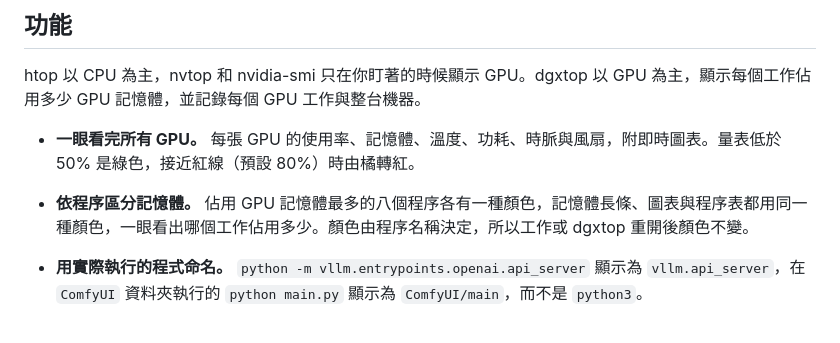
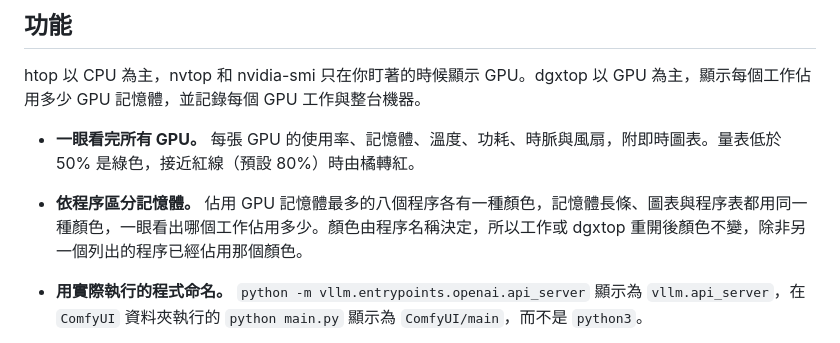
Before and after one commit to DennySORA/dgxtop, a Markdown page: docs/README.zh-TW.md, the part around the change. Drawn GitHub-style.

```diff
--- a/docs/README.zh-TW.md
+++ b/docs/README.zh-TW.md
@@ -44,7 +44,7 @@ cargo build --release --locked
 htop 以 CPU 為主，nvtop 和 nvidia-smi 只在你盯著的時候顯示 GPU。dgxtop 以 GPU 為主，顯示每個工作佔用多少 GPU 記憶體，並記錄每個 GPU 工作與整台機器。
 
 - **一眼看完所有 GPU。** 每張 GPU 的使用率、記憶體、溫度、功耗、時脈與風扇，附即時圖表。量表低於 50% 是綠色，接近紅線（預設 80%）時由橘轉紅。
-- **依程序區分記憶體。** 佔用 GPU 記憶體最多的八個程序各有一種顏色，記憶體長條、圖表與程序表都用同一種顏色，一眼看出哪個工作佔用多少。顏色由程序名稱決定，所以工作或 dgxtop 重開後顏色不變。
+- **依程序區分記憶體。** 佔用 GPU 記憶體最多的八個程序各有一種顏色，記憶體長條、圖表與程序表都用同一種顏色，一眼看出哪個工作佔用多少。顏色由程序名稱決定，所以工作或 dgxtop 重開後顏色不變，除非另一個列出的程序已經佔用那個顏色。
 - **用實際執行的程式命名。** `python -m vllm.entrypoints.openai.api_server` 顯示為 `vllm.api_server`，在 `ComfyUI` 資料夾執行的 `python main.py` 顯示為 `ComfyUI/main`，而不是 `python3`。
 - **GPU 程序。** 所有使用 GPU 的程序，以及所在的 GPU、類型（運算或圖形）、GPU 使用率、GPU 記憶體、CPU 與 RAM。可依任一欄排序、依 GPU 或名稱篩選，確認後用 `K`（SIGTERM）或 `F9`（SIGKILL）結束程序。
 - **程序歷史（Process History）。** 每個 GPU 程序從開始到結束都記錄成一次執行：執行時間、GPU 記憶體與 RAM 峰值、GPU 與 CPU 使用率，以及結束方式：以結束碼結束、被訊號終止、從 dgxtop 結束、很可能是 OOM killer，或仍在執行。打開一次執行，可以看到完整命令列、工作目錄，以及 CPU、記憶體、GPU、執行緒、開啟的檔案、磁碟與網路的圖表。
```
Also changed, not shown: README.md (+1 -1 lines), docs/README.ja.md (+1 -1 lines).
